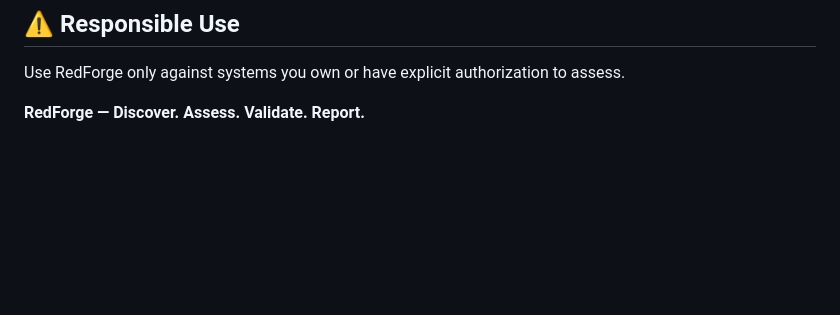
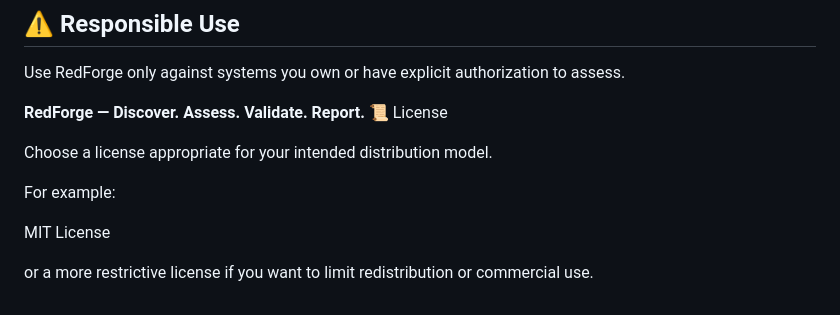
Before and after one commit to Hamza-Rafique11/An-Interactive-Active-Directory-Attack-Path-Modeling-and-Security-Assessment-Framework, a Markdown page: README.md, the part around the change. Drawn GitHub-style; blank space fills up the shorter version.

```diff
--- a/README.md
+++ b/README.md
@@ -90,3 +90,12 @@ RedForge is actively being developed from a simulated prototype toward a **real,
 Use RedForge only against systems you own or have explicit authorization to assess.
 
 **RedForge — Discover. Assess. Validate. Report.**
+📜 License
+
+Choose a license appropriate for your intended distribution model.
+
+For example:
+
+MIT License
+
+or a more restrictive license if you want to limit redistribution or commercial use.
```
